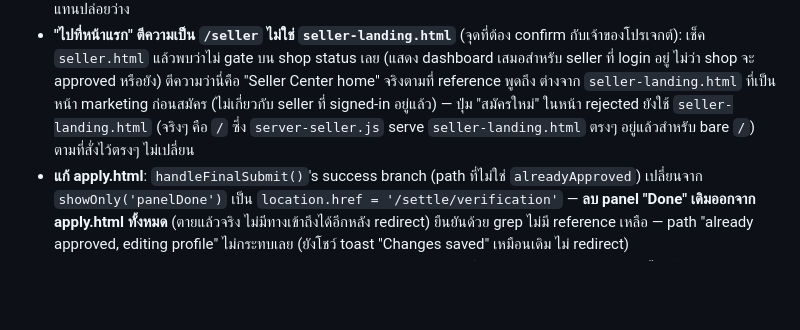
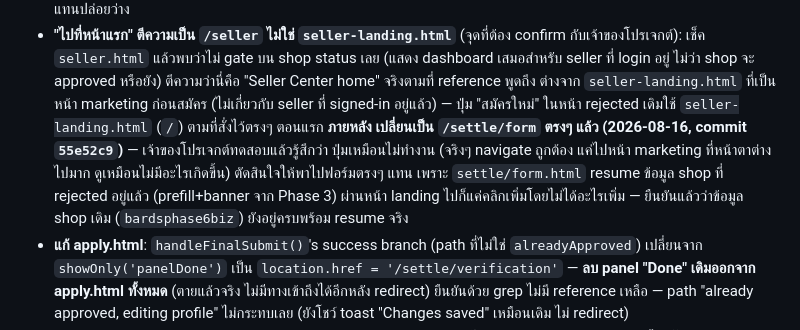
Before and after one commit to nmjbds/bards-shop, a Markdown page: docs/07-apply-flow-status.md, the part around the change. Rendered like a GitHub page; blank space fills up the shorter version.

Commit message:
docs: record Apply Again link now points to /settle/form, not seller-landing

```diff
--- a/docs/07-apply-flow-status.md
+++ b/docs/07-apply-flow-status.md
@@ -192,8 +192,12 @@ end-to-end จริงผ่าน API ตรงๆ** จำลอง exact pay
   เช็ค `seller.html` แล้วพบว่าไม่ gate บน shop status เลย (แสดง dashboard เสมอสำหรับ seller ที่ login อยู่
   ไม่ว่า shop จะ approved หรือยัง) ตีความว่านี่คือ "Seller Center home" จริงตามที่ reference พูดถึง ต่างจาก
   `seller-landing.html` ที่เป็นหน้า marketing ก่อนสมัคร (ไม่เกี่ยวกับ seller ที่ signed-in อยู่แล้ว) — ปุ่ม
-  "สมัครใหม่" ในหน้า rejected ยังใช้ `seller-landing.html` (จริงๆ คือ `/` ซึ่ง `server-seller.js` serve
-  `seller-landing.html` ตรงๆ อยู่แล้วสำหรับ bare `/`) ตามที่สั่งไว้ตรงๆ ไม่เปลี่ยน
+  "สมัครใหม่" ในหน้า rejected เดิมใช้ `seller-landing.html` (`/`) ตามที่สั่งไว้ตรงๆ ตอนแรก **ภายหลัง
+  เปลี่ยนเป็น `/settle/form` ตรงๆ แล้ว (2026-08-16, commit `55e52c9`)** — เจ้าของโปรเจกต์ทดสอบแล้วรู้สึกว่า
+  ปุ่มเหมือนไม่ทำงาน (จริงๆ navigate ถูกต้อง แค่ไปหน้า marketing ที่หน้าตาต่างไปมาก ดูเหมือนไม่มีอะไรเกิดขึ้น)
+  ตัดสินใจให้พาไปฟอร์มตรงๆ แทน เพราะ `settle/form.html` resume ข้อมูล shop ที่ rejected อยู่แล้ว
+  (prefill+banner จาก Phase 3) ผ่านหน้า landing ไปก็แค่คลิกเพิ่มโดยไม่ได้อะไรเพิ่ม — ยืนยันแล้วว่าข้อมูล
+  shop เดิม (`bardsphase6biz`) ยังอยู่ครบพร้อม resume จริง
 - **แก้ apply.html**: `handleFinalSubmit()`'s success branch (path ที่ไม่ใช่ `alreadyApproved`) เปลี่ยนจาก
   `showOnly('panelDone')` เป็น `location.href = '/settle/verification'` — **ลบ panel "Done" เดิมออกจาก
   apply.html ทั้งหมด** (ตายแล้วจริง ไม่มีทางเข้าถึงได้อีกหลัง redirect) ยืนยันด้วย grep ไม่มี reference
```
